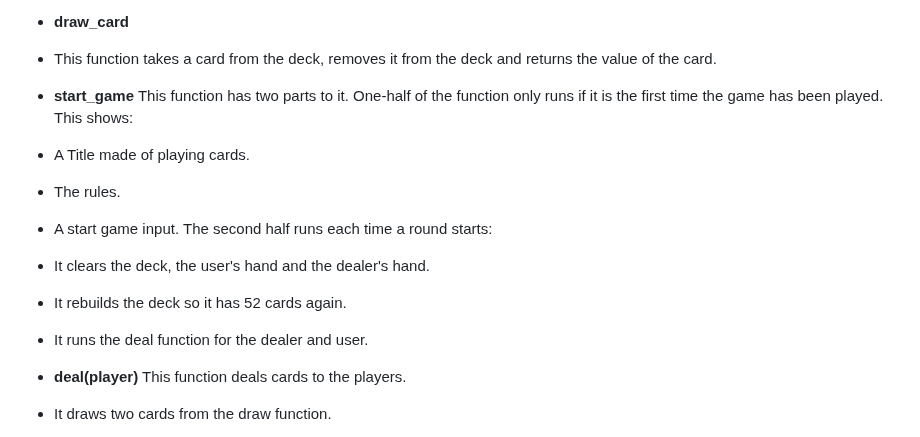
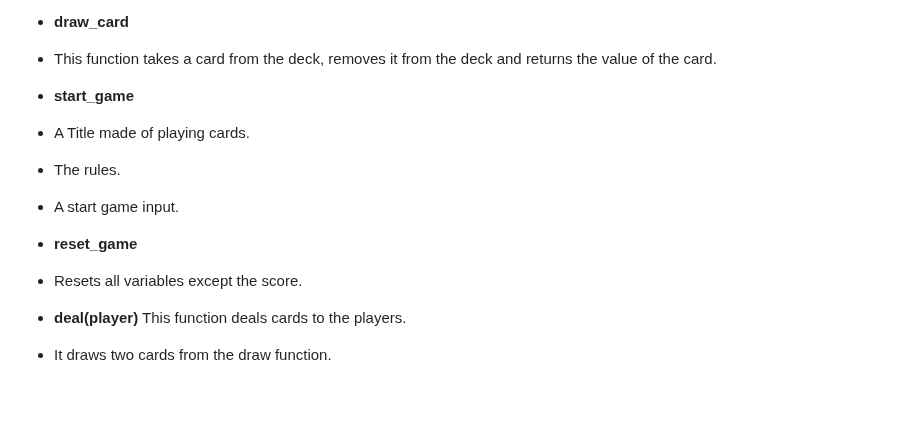
Before and after one commit to Jamie-S2000/blackjack, a Markdown page: README.md, the part around the change. Rendered like a GitHub page; blank space fills up the shorter version.

Commit message:
feat: reset game added in features

```diff
--- a/README.md
+++ b/README.md
@@ -86,15 +86,12 @@ These were not factors in creating this project
 - This function takes a card from the deck, removes it from the deck and returns the value of the card.
 
 - __start_game__
-This function has two parts to it.
-One-half of the function only runs if it is the first time the game has been played. This shows:
 - A Title made of playing cards.
 - The rules.
 - A start game input.
-The second half runs each time a round starts:
-- It clears the deck, the user's hand and the dealer's hand.
-- It rebuilds the deck so it has 52 cards again.
-- It runs the deal function for the dealer and user.
+
+- __reset_game__
+- Resets all variables except the score.
 
 - __deal(player)__
 This function deals cards to the players.
```
